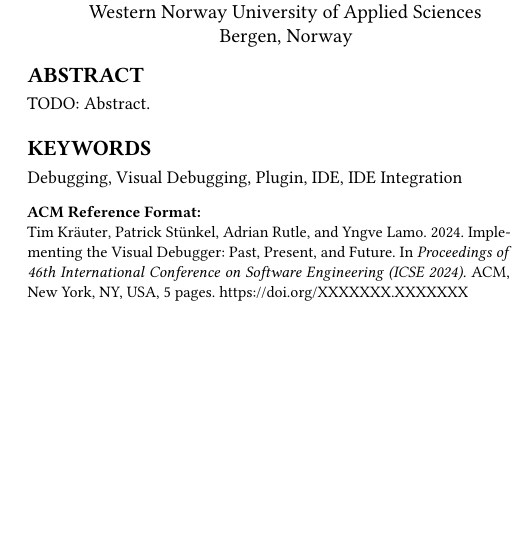
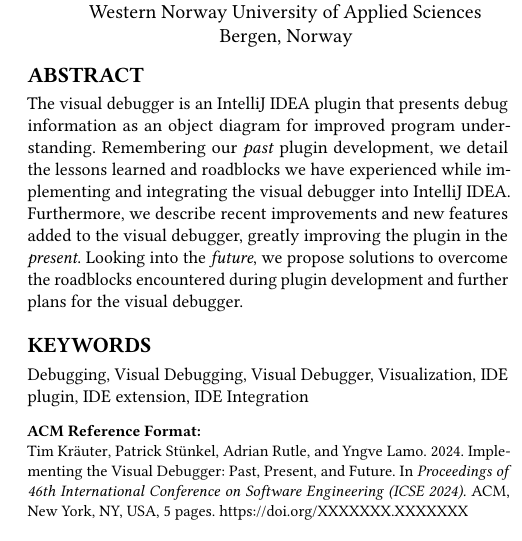
Before and after one commit to timKraeuter/ICSE-2024, a LaTeX paper (main.tex): part of one column of page 1 of 5, cut so that both start at the same text, the shorter picture padded with empty space. Compiled offline with pdfLaTeX.

Commit message:
Added abstract

```diff
--- a/main.tex
+++ b/main.tex
@@ -73,10 +72,17 @@
 % Four pages + 1 page of references.
 
 \begin{abstract}
-  TODO: Abstract.
+    % One sentence tool description
+    The visual debugger is an IntelliJ IDEA plugin that presents debug information as an object diagram for improved program understanding.
+    % Past: Lessons learned and roadblocks + experience
+    Remembering our \textit{past} plugin development, we detail the lessons learned and roadblocks we have experienced while implementing and integrating the visual debugger into IntelliJ IDEA.
+    % Present: New features and improvements
+    Furthermore, we describe recent improvements and new features added to the visual debugger, greatly improving the plugin in the \textit{present}.
+    % Future: possible solutions to the roadblocks and future work
+    Looking into the \textit{future}, we propose solutions to overcome the roadblocks encountered during plugin development and further plans for the visual debugger.
 \end{abstract}
 
-\keywords{Debugging, Visual Debugging, Plugin, IDE, IDE Integration}
+\keywords{Debugging, Visual Debugging, Visual Debugger, Visualization, IDE plugin, IDE extension, IDE Integration}
 
 % Fitting topics from the workshop:
 % 1. The development of plugins, add-ons, and extensions for IDEs.
```
Also changed, not shown: main.tex (1 more changed lines).
